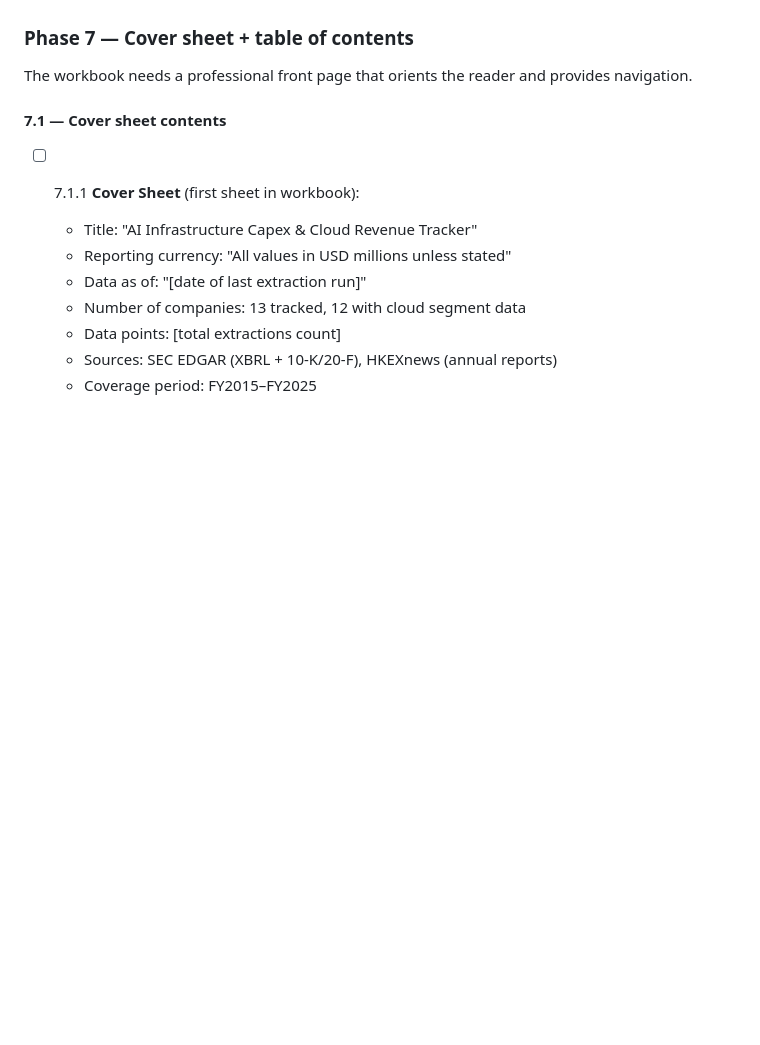
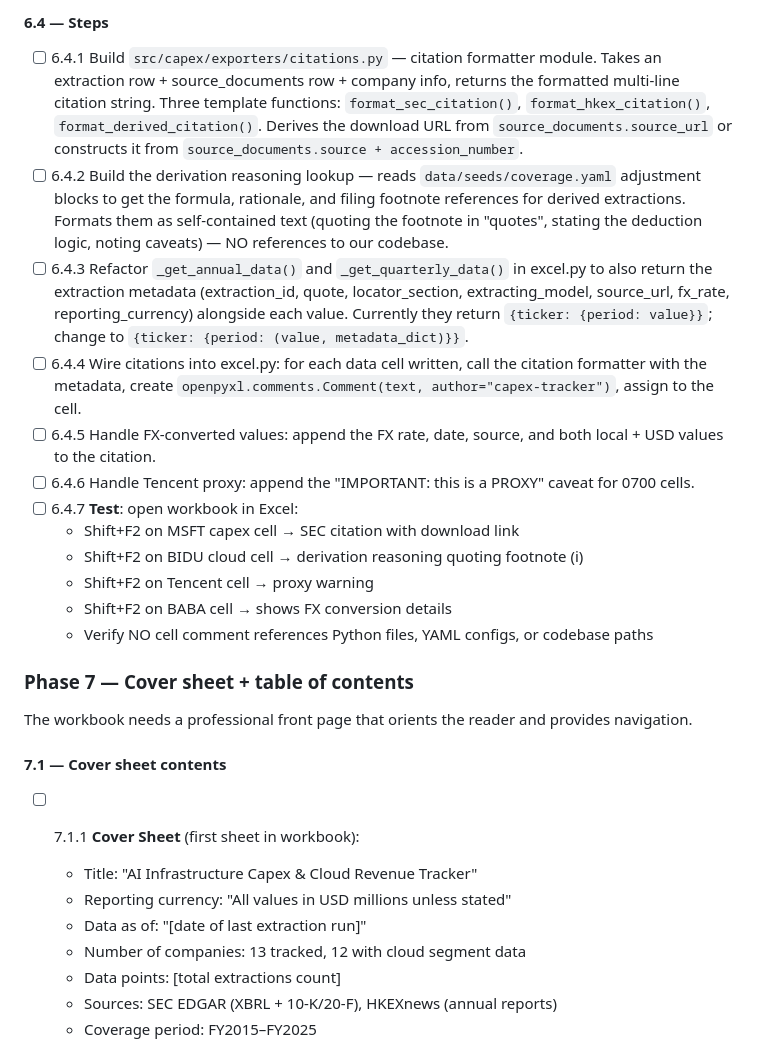
Before and after one commit to KKKKKKAI/neocloud-capex-tracker, a Markdown page: docs/RESTRUCTURING_PLAN.md, the part around one of its changes. Rendered like a GitHub page; blank space fills up the shorter version.

```diff
--- a/docs/RESTRUCTURING_PLAN.md
+++ b/docs/RESTRUCTURING_PLAN.md
@@ -557,3 +625,17 @@ See: data/seeds/coverage.yaml → BIDU adjustment
+#### 6.4 — Steps
+
+- [ ] 6.4.1 Build `src/capex/exporters/citations.py` — citation formatter module. Takes an extraction row + source_documents row + company info, returns the formatted multi-line citation string. Three template functions: `format_sec_citation()`, `format_hkex_citation()`, `format_derived_citation()`. Derives the download URL from `source_documents.source_url` or constructs it from `source_documents.source + accession_number`.
+- [ ] 6.4.2 Build the derivation reasoning lookup — reads `data/seeds/coverage.yaml` adjustment blocks to get the formula, rationale, and filing footnote references for derived extractions. Formats them as self-contained text (quoting the footnote in "quotes", stating the deduction logic, noting caveats) — NO references to our codebase.
+- [ ] 6.4.3 Refactor `_get_annual_data()` and `_get_quarterly_data()` in excel.py to also return the extraction metadata (extraction_id, quote, locator_section, extracting_model, source_url, fx_rate, reporting_currency) alongside each value. Currently they return `{ticker: {period: value}}`; change to `{ticker: {period: (value, metadata_dict)}}`.
+- [ ] 6.4.4 Wire citations into excel.py: for each data cell written, call the citation formatter with the metadata, create `openpyxl.comments.Comment(text, author="capex-tracker")`, assign to the cell.
+- [ ] 6.4.5 Handle FX-converted values: append the FX rate, date, source, and both local + USD values to the citation.
+- [ ] 6.4.6 Handle Tencent proxy: append the "IMPORTANT: this is a PROXY" caveat for 0700 cells.
+- [ ] 6.4.7 **Test**: open workbook in Excel:
+  - Shift+F2 on MSFT capex cell → SEC citation with download link
+  - Shift+F2 on BIDU cloud cell → derivation reasoning quoting footnote (i)
+  - Shift+F2 on Tencent cell → proxy warning
+  - Shift+F2 on BABA cell → shows FX conversion details
+  - Verify NO cell comment references Python files, YAML configs, or codebase paths
 
 ### Phase 7 — Cover sheet + table of contents
 
```
Also changed, not shown: other parts of docs/RESTRUCTURING_PLAN.md (+76 -8 lines).
